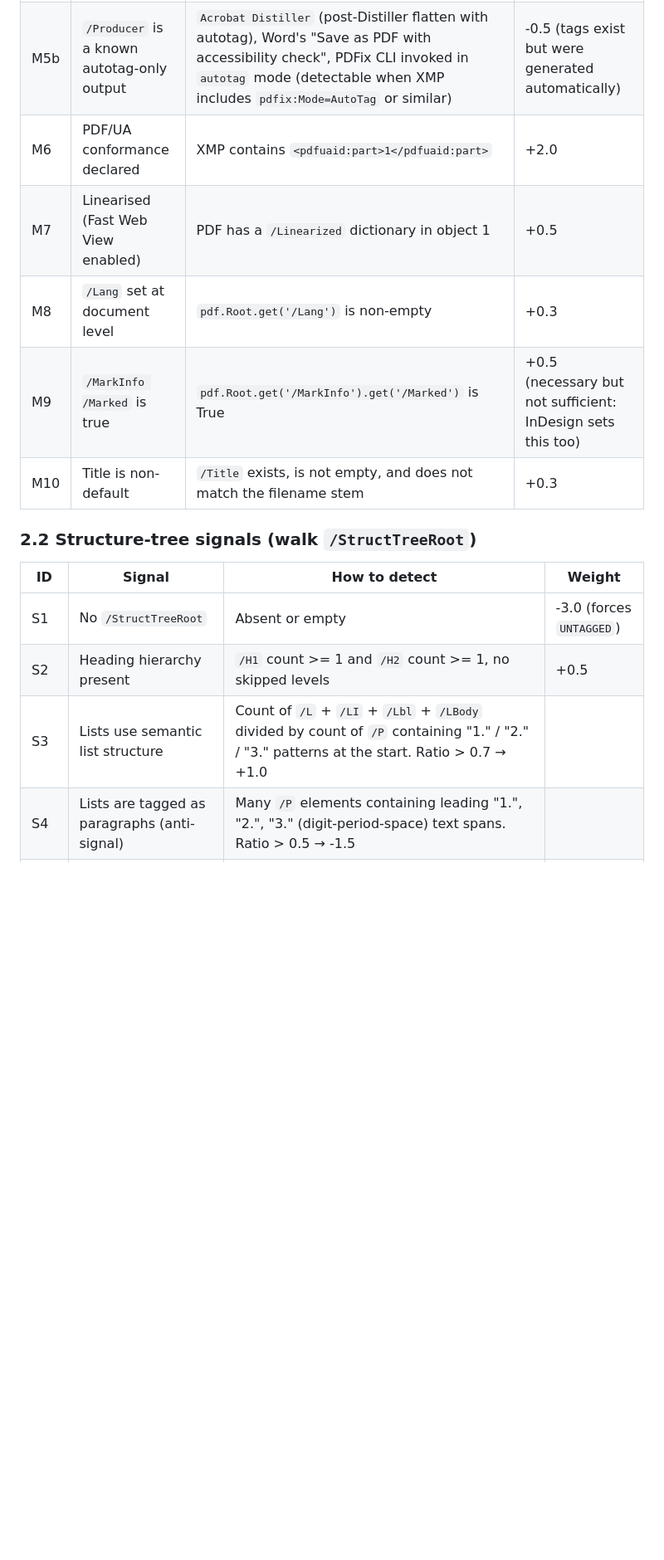
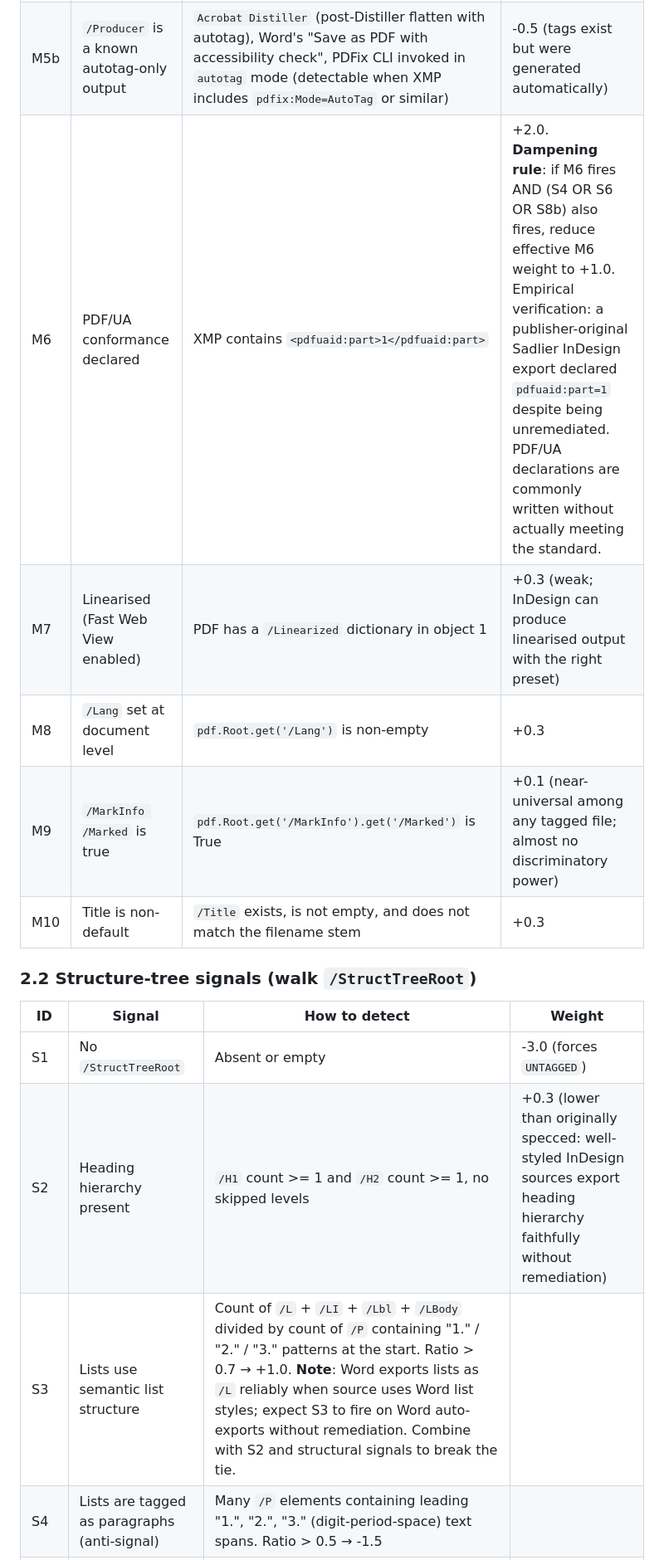
Before and after one commit to equitabledocs/tagorigin, a Markdown page: docs/SPEC.md, the part around one of its changes. Shown at 83% size. Rendered like a GitHub page; blank space fills up the shorter version.

```diff
--- a/docs/SPEC.md
+++ b/docs/SPEC.md
@@ -56,8 +56,8 @@ Each signal has a fixed weight. The weighted sum determines the classification.
 | M5b | `/Producer` is a known autotag-only output | `Acrobat Distiller` (post-Distiller flatten with autotag), Word's "Save as PDF with accessibility check", PDFix CLI invoked in `autotag` mode (detectable when XMP includes `pdfix:Mode=AutoTag` or similar) | -0.5 (tags exist but were generated automatically) |
-| M6 | PDF/UA conformance declared | XMP contains `<pdfuaid:part>1</pdfuaid:part>` | +2.0 |
-| M7 | Linearised (Fast Web View enabled) | PDF has a `/Linearized` dictionary in object 1 | +0.5 |
+| M6 | PDF/UA conformance declared | XMP contains `<pdfuaid:part>1</pdfuaid:part>` | +2.0. **Dampening rule**: if M6 fires AND (S4 OR S6 OR S8b) also fires, reduce effective M6 weight to +1.0. Empirical verification: a publisher-original Sadlier InDesign export declared `pdfuaid:part=1` despite being unremediated. PDF/UA declarations are commonly written without actually meeting the standard. |
+| M7 | Linearised (Fast Web View enabled) | PDF has a `/Linearized` dictionary in object 1 | +0.3 (weak; InDesign can produce linearised output with the right preset) |
 | M8 | `/Lang` set at document level | `pdf.Root.get('/Lang')` is non-empty | +0.3 |
-| M9 | `/MarkInfo /Marked` is true | `pdf.Root.get('/MarkInfo').get('/Marked')` is True | +0.5 (necessary but not sufficient: InDesign sets this too) |
+| M9 | `/MarkInfo /Marked` is true | `pdf.Root.get('/MarkInfo').get('/Marked')` is True | +0.1 (near-universal among any tagged file; almost no discriminatory power) |
 | M10 | Title is non-default | `/Title` exists, is not empty, and does not match the filename stem | +0.3 |
 
 ### 2.2 Structure-tree signals (walk `/StructTreeRoot`)
@@ -65,6 +65,6 @@ Each signal has a fixed weight. The weighted sum determines the classification.
 | ID | Signal | How to detect | Weight |
 |---|---|---|---|
 | S1 | No `/StructTreeRoot` | Absent or empty | -3.0 (forces `UNTAGGED`) |
-| S2 | Heading hierarchy present | `/H1` count >= 1 and `/H2` count >= 1, no skipped levels | +0.5 |
-| S3 | Lists use semantic list structure | Count of `/L` + `/LI` + `/Lbl` + `/LBody` divided by count of `/P` containing "1." / "2." / "3." patterns at the start. Ratio > 0.7 → +1.0 |
+| S2 | Heading hierarchy present | `/H1` count >= 1 and `/H2` count >= 1, no skipped levels | +0.3 (lower than originally specced: well-styled InDesign sources export heading hierarchy faithfully without remediation) |
+| S3 | Lists use semantic list structure | Count of `/L` + `/LI` + `/Lbl` + `/LBody` divided by count of `/P` containing "1." / "2." / "3." patterns at the start. Ratio > 0.7 → +1.0. **Note**: Word exports lists as `/L` reliably when source uses Word list styles; expect S3 to fire on Word auto-exports without remediation. Combine with S2 and structural signals to break the tie. |
 | S4 | Lists are tagged as paragraphs (anti-signal) | Many `/P` elements containing leading "1.", "2.", "3." (digit-period-space) text spans. Ratio > 0.5 → -1.5 |
```
Also changed, not shown: other parts of docs/SPEC.md (+9 -5 lines).
